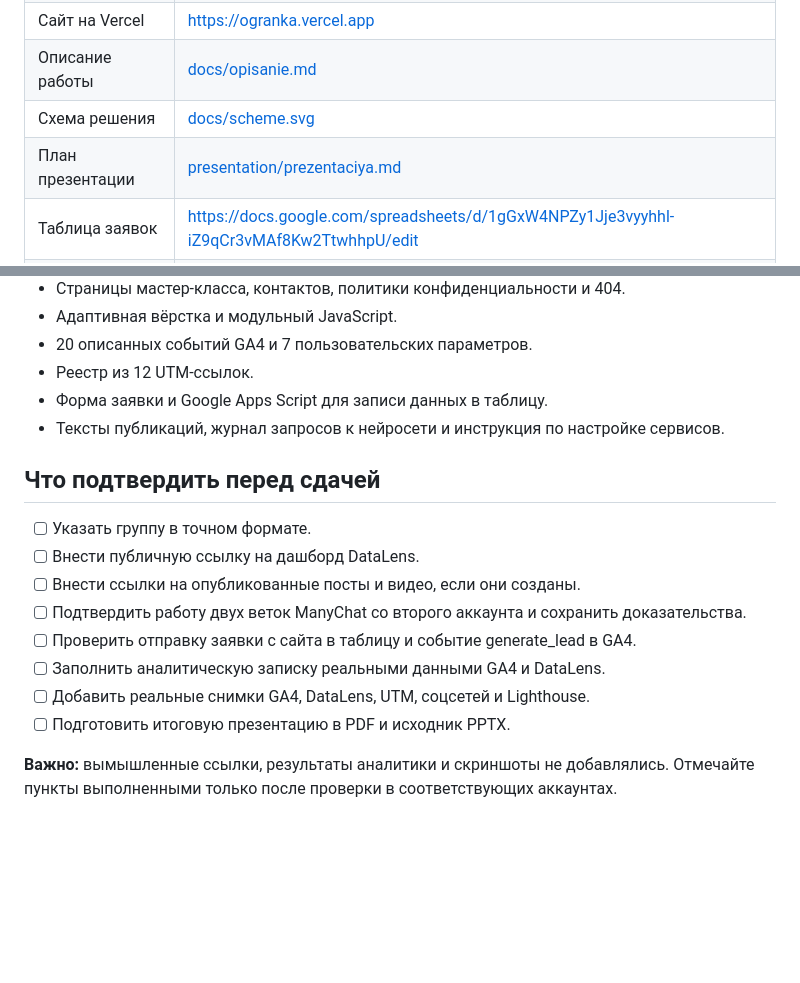
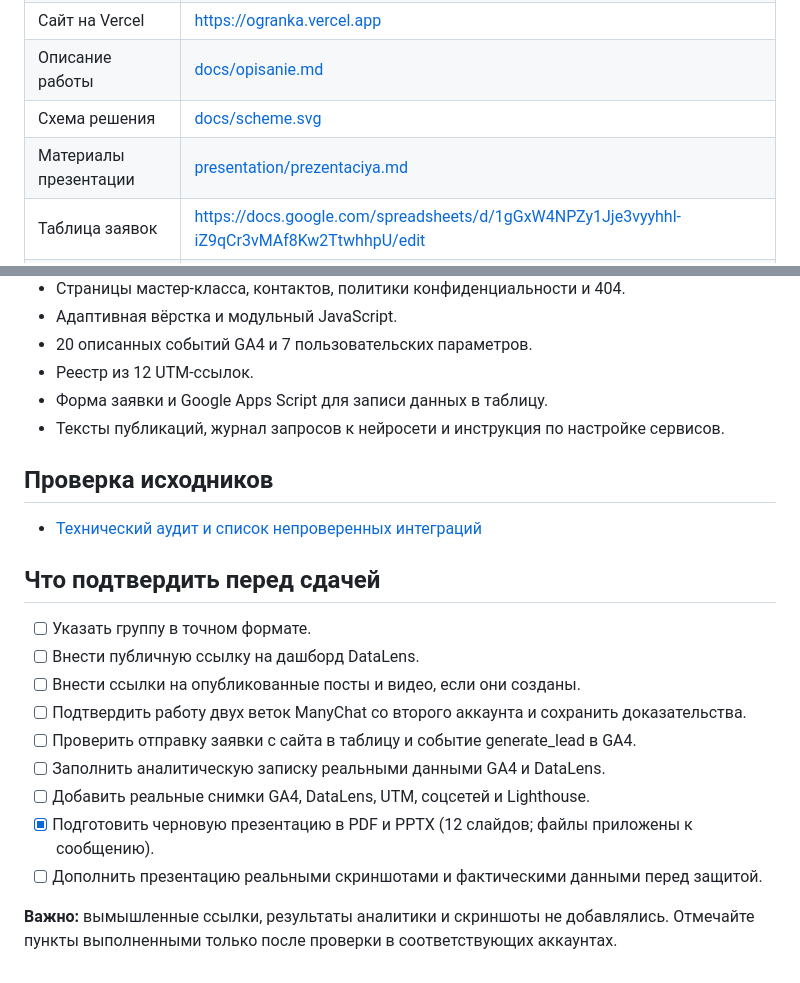
Before and after one commit to aleksandra-gur/information-technologi, a Markdown page: Курсовая работа/kursovaya.md, 2 parts joined by grey strips. GitHub-like rendering; blank space fills up the shorter version.

Commit message:
docs: обновить статус материалов курсовой

```diff
--- a/Курсовая работа/kursovaya.md
+++ b/Курсовая работа/kursovaya.md
@@ -15,7 +15,7 @@
 | Сайт на Vercel | https://ogranka.vercel.app |
 | Описание работы | [docs/opisanie.md](docs/opisanie.md) |
 | Схема решения | [docs/scheme.svg](docs/scheme.svg) |
-| План презентации | [presentation/prezentaciya.md](presentation/prezentaciya.md) |
+| Материалы презентации | [presentation/prezentaciya.md](presentation/prezentaciya.md) |
 | Таблица заявок | https://docs.google.com/spreadsheets/d/1gGxW4NPZy1Jje3vyyhhl-iZ9qCr3vMAf8Kw2TtwhhpU/edit |
 | Дашборд DataLens | Ссылка не внесена |
 | GA4 | Measurement ID: G-37574R54DC |
@@ -33,6 +33,10 @@
 - Форма заявки и Google Apps Script для записи данных в таблицу.
 - Тексты публикаций, журнал запросов к нейросети и инструкция по настройке сервисов.
 
+## Проверка исходников
+
+- [Технический аудит и список непроверенных интеграций](docs/status-audit.md)
+
 ## Что подтвердить перед сдачей
 
 - [ ] Указать группу в точном формате.
@@ -42,6 +46,7 @@
 - [ ] Проверить отправку заявки с сайта в таблицу и событие generate_lead в GA4.
 - [ ] Заполнить аналитическую записку реальными данными GA4 и DataLens.
 - [ ] Добавить реальные снимки GA4, DataLens, UTM, соцсетей и Lighthouse.
-- [ ] Подготовить итоговую презентацию в PDF и исходник PPTX.
+- [x] Подготовить черновую презентацию в PDF и PPTX (12 слайдов; файлы приложены к сообщению).
+- [ ] Дополнить презентацию реальными скриншотами и фактическими данными перед защитой.
 
 **Важно:** вымышленные ссылки, результаты аналитики и скриншоты не добавлялись. Отмечайте пункты выполненными только после проверки в соответствующих аккаунтах.
```
